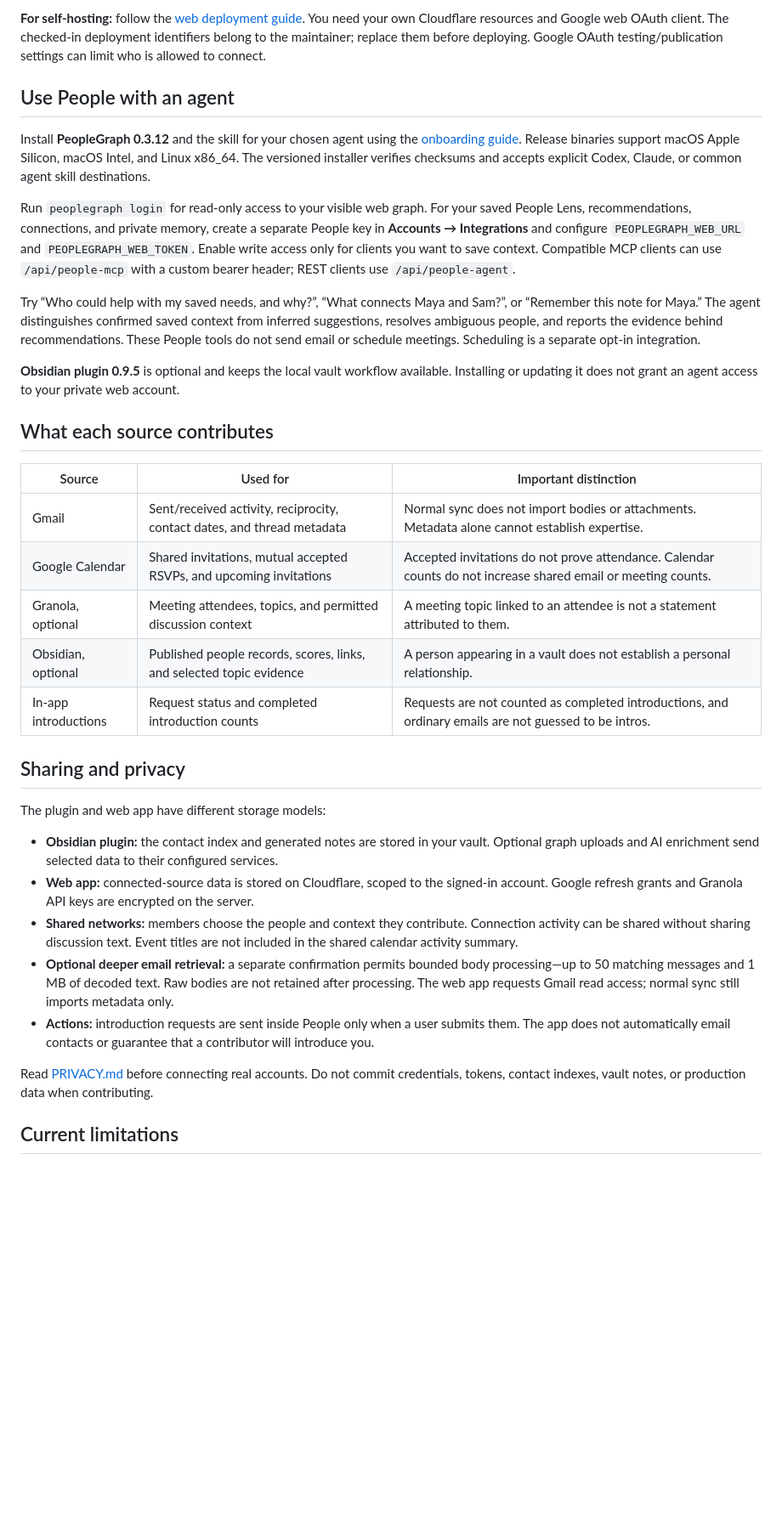
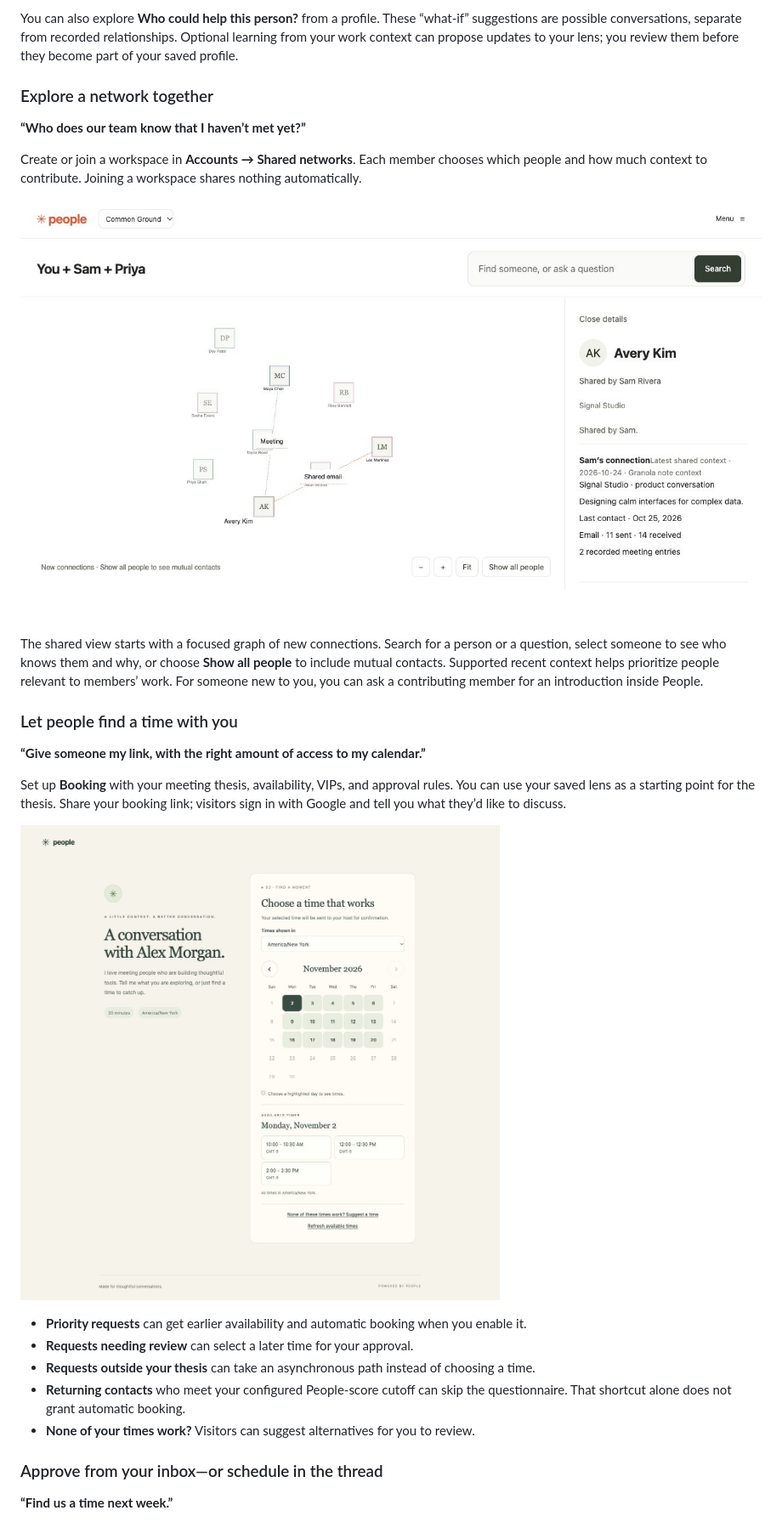
Before and after one commit to kayacancode/obsidian-gmail-crm, a Markdown page: README.md, the part around one of its changes. Shown at 85% size. Rendered like a GitHub page; pictures changed too: docs/screenshots/booking-calendar.jpg (added), docs/screenshots/shared-network.jpg (added); blank space fills up the shorter version.

```diff
--- a/README.md
+++ b/README.md
@@ -51,37 +34,31 @@ Obsidian and Granola are optional. Connecting Google does not require installing
 
-**For self-hosting:** follow the [web deployment guide](apps/people-graph/README.md#setup-once). You need your own Cloudflare resources and Google web OAuth client. The checked-in deployment identifiers belong to the maintainer; replace them before deploying. Google OAuth testing/publication settings can limit who is allowed to connect.
+You can also explore **Who could help this person?** from a profile. These “what-if” suggestions are possible conversations, separate from recorded relationships. Optional learning from your work context can propose updates to your lens; you review them before they become part of your saved profile.
 
-## Use People with an agent
+### Explore a network together
 
-Install **PeopleGraph 0.3.12** and the skill for your chosen agent using the [onboarding guide](docs/people-agent-onboarding.md). Release binaries support macOS Apple Silicon, macOS Intel, and Linux x86_64. The versioned installer verifies checksums and accepts explicit Codex, Claude, or common agent skill destinations.
+**“Who does our team know that I haven’t met yet?”**
 
-Run `peoplegraph login` for read-only access to your visible web graph. For your saved People Lens, recommendations, connections, and private memory, create a separate People key in **Accounts → Integrations** and configure `PEOPLEGRAPH_WEB_URL` and `PEOPLEGRAPH_WEB_TOKEN`. Enable write access only for clients you want to save context. Compatible MCP clients can use `/api/people-mcp` with a custom bearer header; REST clients use `/api/people-agent`.
+Create or join a workspace in **Accounts → Shared networks**. Each member chooses which people and how much context to contribute. Joining a workspace shares nothing automatically.
 
-Try “Who could help with my saved needs, and why?”, “What connects Maya and Sam?”, or “Remember this note for Maya.” The agent distinguishes confirmed saved context from inferred suggestions, resolves ambiguous people, and reports the evidence behind recommendations. These People tools do not send email or schedule meetings. Scheduling is a separate opt-in integration.
+![A shared network showing a teammate’s contact and the context behind their connection](docs/screenshots/shared-network.jpg)
 
-**Obsidian plugin 0.9.5** is optional and keeps the local vault workflow available. Installing or updating it does not grant an agent access to your private web account.
+The shared view starts with a focused graph of new connections. Search for a person or a question, select someone to see who knows them and why, or choose **Show all people** to include mutual contacts. Supported recent context helps prioritize people relevant to members’ work. For someone new to you, you can ask a contributing member for an introduction inside People.
 
-## What each source contributes
+### Let people find a time with you
 
-| Source | Used for | Important distinction |
-| --- | --- | --- |
-| Gmail | Sent/received activity, reciprocity, contact dates, and thread metadata | Normal sync does not import bodies or attachments. Metadata alone cannot establish expertise. |
-| Google Calendar | Shared invitations, mutual accepted RSVPs, and upcoming invitations | Accepted invitations do not prove attendance. Calendar counts do not increase shared email or meeting counts. |
-| Granola, optional | Meeting attendees, topics, and permitted discussion context | A meeting topic linked to an attendee is not a statement attributed to them. |
-| Obsidian, optional | Published people records, scores, links, and selected topic evidence | A person appearing in a vault does not establish a personal relationship. |
-| In-app introductions | Request status and completed introduction counts | Requests are not counted as completed introductions, and ordinary emails are not guessed to be intros. |
+**“Give someone my link, with the right amount of access to my calendar.”**
 
-## Sharing and privacy
+Set up **Booking** with your meeting thesis, availability, VIPs, and approval rules. You can use your saved lens as a starting point for the thesis. Share your booking link; visitors sign in with Google and tell you what they’d like to discuss.
 
-The plugin and web app have different storage models:
+![Public booking page with a month calendar and available times for the selected day](docs/screenshots/booking-calendar.jpg)
 
-- **Obsidian plugin:** the contact index and generated notes are stored in your vault. Optional graph uploads and AI enrichment send selected data to their configured services.
-- **Web app:** connected-source data is stored on Cloudflare, scoped to the signed-in account. Google refresh grants and Granola API keys are encrypted on the server.
-- **Shared networks:** members choose the people and context they contribute. Connection activity can be shared without sharing discussion text. Event titles are not included in the shared calendar activity summary.
-- **Optional deeper email retrieval:** a separate confirmation permits bounded body processing—up to 50 matching messages and 1 MB of decoded text. Raw bodies are not retained after processing. The web app requests Gmail read access; normal sync still imports metadata only.
-- **Actions:** introduction requests are sent inside People only when a user submits them. The app does not automatically email contacts or guarantee that a contributor will introduce you.
+- **Priority requests** can get earlier availability and automatic booking when you enable it.
+- **Requests needing review** can select a later time for your approval.
+- **Requests outside your thesis** can take an asynchronous path instead of choosing a time.
+- **Returning contacts** who meet your configured People-score cutoff can skip the questionnaire. That shortcut alone does not grant automatic booking.
+- **None of your times work?** Visitors can suggest alternatives for you to review.
 
-Read [PRIVACY.md](PRIVACY.md) before connecting real accounts. Do not commit credentials, tokens, contact indexes, vault notes, or production data when contributing.
+### Approve from your inbox—or schedule in the thread
 
-## Current limitations
+**“Find us a time next week.”**
 
```
Also changed, not shown: other parts of README.md (+84 -77 lines), docs/screenshots/README.md (added, +37 -0 lines), docs/screenshots/booking-requests.jpg (added), docs/screenshots/network-profile.jpg (added), docs/screenshots/people-lens.jpg (added), 2 other files.
